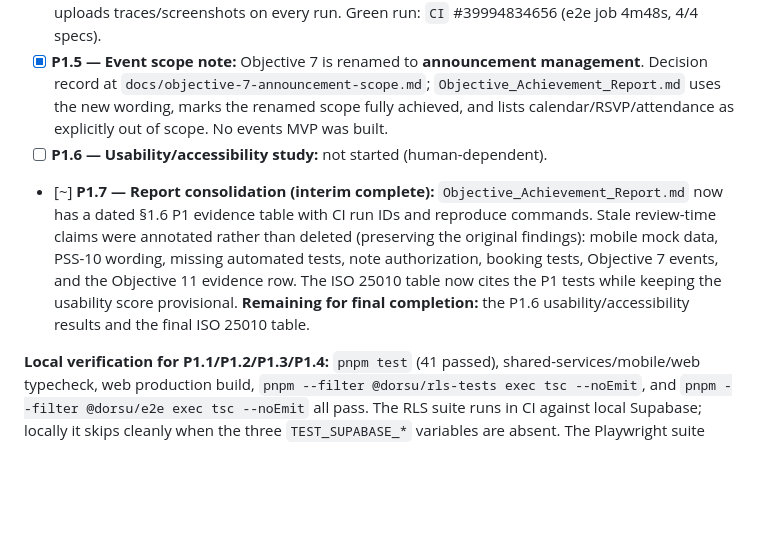
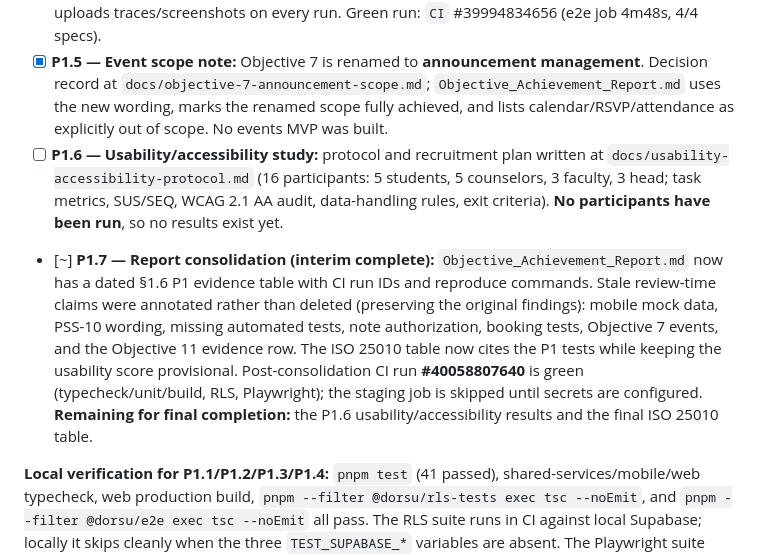
Before and after one commit to Reogieakero/una, a Markdown page: P1_HONESTY_GAPS_PLAN.md, the part around the change. Drawn GitHub-style; blank space fills up the shorter version.

Commit message:
docs(p1): add usability and accessibility study protocol

```diff
--- a/P1_HONESTY_GAPS_PLAN.md
+++ b/P1_HONESTY_GAPS_PLAN.md
@@ -419,7 +419,7 @@ Updated 24 October 2026.
 - [x] **P1.3 — RLS integration tests:** `tests/rls` has 8 cases covering cross-student appointment/PSS/profile isolation, cross-role insert denial, counselor note isolation with head oversight, self-promotion blocking, audit read scope + append-only behavior, and notification content minimization. CI job starts local Supabase, applies all migrations, runs the suite, and stops the stack. First green run: `CI` #39990715576 (RLS job 3m19s).
 - [x] **P1.4 — Role-based E2E:** `e2e/` (Playwright, 4 specs) seeds one account per role plus a past confirmed session, pending referral, and PSS-10 row, then asserts the student route boundary, counselor Complete → session-note save, faculty referral history + form modal, and head referral board + populated report KPIs/sections. CI job builds the web app against local Supabase and uploads traces/screenshots on every run. Green run: `CI` #39994834656 (e2e job 4m48s, 4/4 specs).
 - [x] **P1.5 — Event scope note:** Objective 7 is renamed to **announcement management**. Decision record at `docs/objective-7-announcement-scope.md`; `Objective_Achievement_Report.md` uses the new wording, marks the renamed scope fully achieved, and lists calendar/RSVP/attendance as explicitly out of scope. No events MVP was built.
-- [ ] **P1.6 — Usability/accessibility study:** not started (human-dependent).
-- [~] **P1.7 — Report consolidation (interim complete):** `Objective_Achievement_Report.md` now has a dated §1.6 P1 evidence table with CI run IDs and reproduce commands. Stale review-time claims were annotated rather than deleted (preserving the original findings): mobile mock data, PSS-10 wording, missing automated tests, note authorization, booking tests, Objective 7 events, and the Objective 11 evidence row. The ISO 25010 table now cites the P1 tests while keeping the usability score provisional. **Remaining for final completion:** the P1.6 usability/accessibility results and the final ISO 25010 table.
+- [ ] **P1.6 — Usability/accessibility study:** protocol and recruitment plan written at `docs/usability-accessibility-protocol.md` (16 participants: 5 students, 5 counselors, 3 faculty, 3 head; task metrics, SUS/SEQ, WCAG 2.1 AA audit, data-handling rules, exit criteria). **No participants have been run**, so no results exist yet.
+- [~] **P1.7 — Report consolidation (interim complete):** `Objective_Achievement_Report.md` now has a dated §1.6 P1 evidence table with CI run IDs and reproduce commands. Stale review-time claims were annotated rather than deleted (preserving the original findings): mobile mock data, PSS-10 wording, missing automated tests, note authorization, booking tests, Objective 7 events, and the Objective 11 evidence row. The ISO 25010 table now cites the P1 tests while keeping the usability score provisional. Post-consolidation CI run **#40058807640** is green (typecheck/unit/build, RLS, Playwright); the staging job is skipped until secrets are configured. **Remaining for final completion:** the P1.6 usability/accessibility results and the final ISO 25010 table.
 
 **Local verification for P1.1/P1.2/P1.3/P1.4:** `pnpm test` (41 passed), shared-services/mobile/web typecheck, web production build, `pnpm --filter @dorsu/rls-tests exec tsc --noEmit`, and `pnpm --filter @dorsu/e2e exec tsc --noEmit` all pass. The RLS suite runs in CI against local Supabase; locally it skips cleanly when the three `TEST_SUPABASE_*` variables are absent. The Playwright suite runs in CI against local Supabase and is excluded from `pnpm test`; locally `pnpm e2e` needs the same variables plus a built web app. Staging guard secrets still need configuration before the scheduled job exercises staging.
```
Also changed, not shown: Objective_Achievement_Report.md (+1 -1 lines), docs/usability-accessibility-protocol.md (added, +146 -0 lines).
